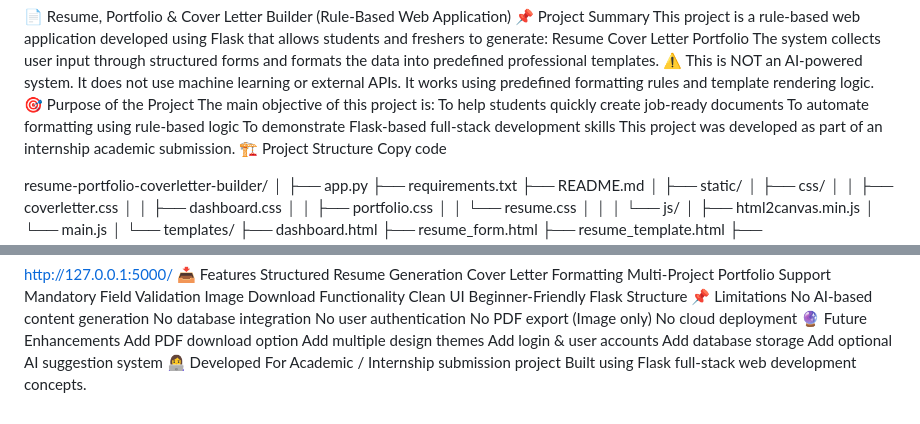
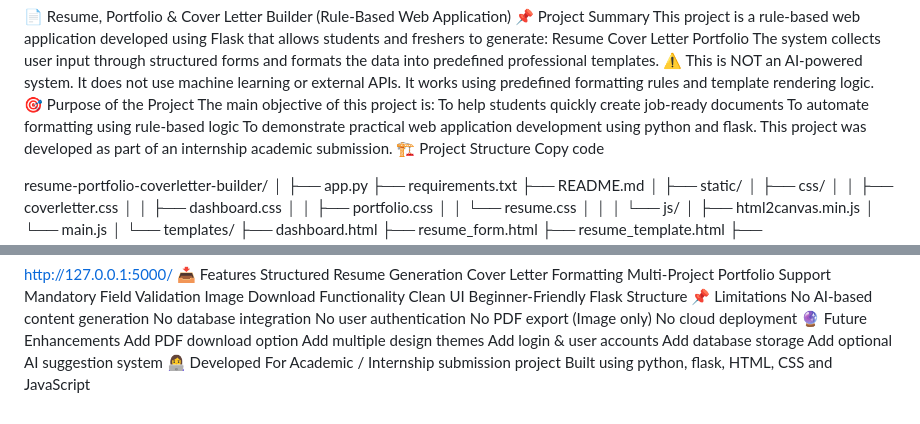
Before and after one commit to anjasreereddy/resume-portfolio-cover-letter-generator, a Markdown page: README.md, 2 parts joined by grey strips. Drawn GitHub-style.

```diff
--- a/README.md
+++ b/README.md
@@ -13,7 +13,7 @@ It works using predefined formatting rules and template rendering logic.
 The main objective of this project is:
 To help students quickly create job-ready documents
 To automate formatting using rule-based logic
-To demonstrate Flask-based full-stack development skills
+To demonstrate practical web application development using python and flask.
 This project was developed as part of an internship academic submission.
 🏗️ Project Structure
 Copy code
@@ -137,4 +137,4 @@ Add database storage
 Add optional AI suggestion system
 👩‍💻 Developed For
 Academic / Internship submission project
-Built using Flask full-stack web development concepts.
+Built using python, flask, HTML, CSS and JavaScript
```
